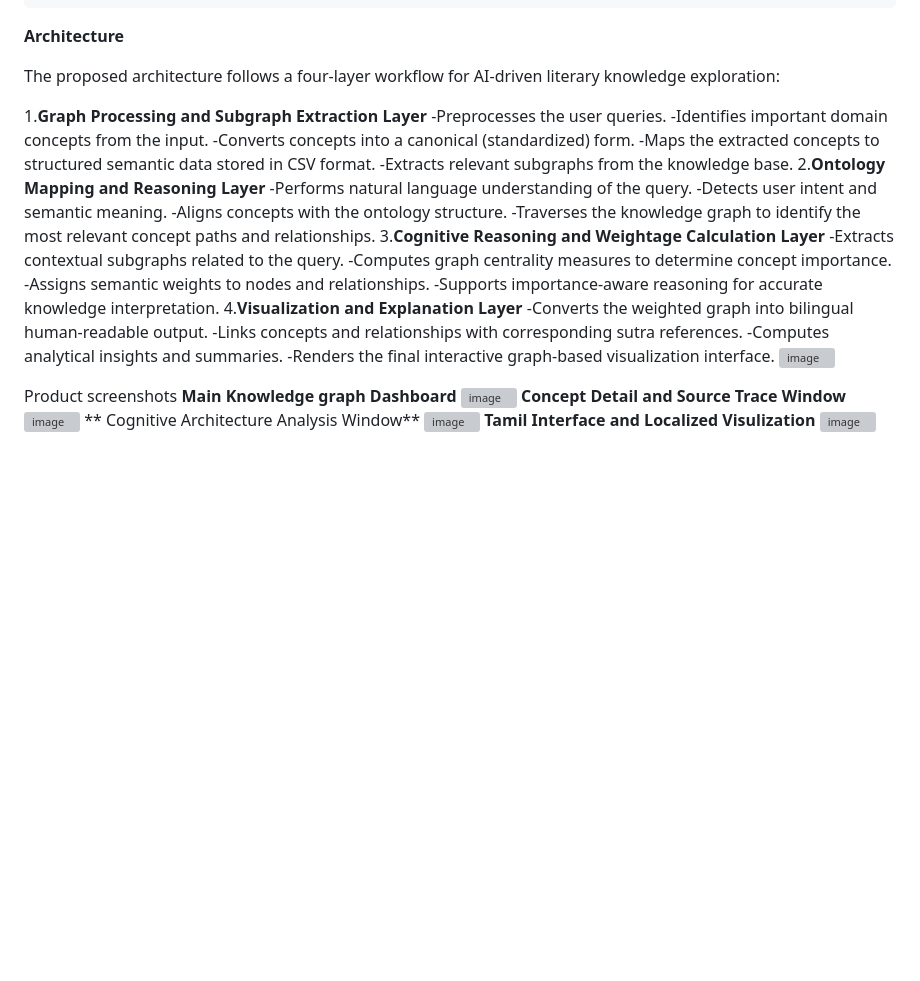
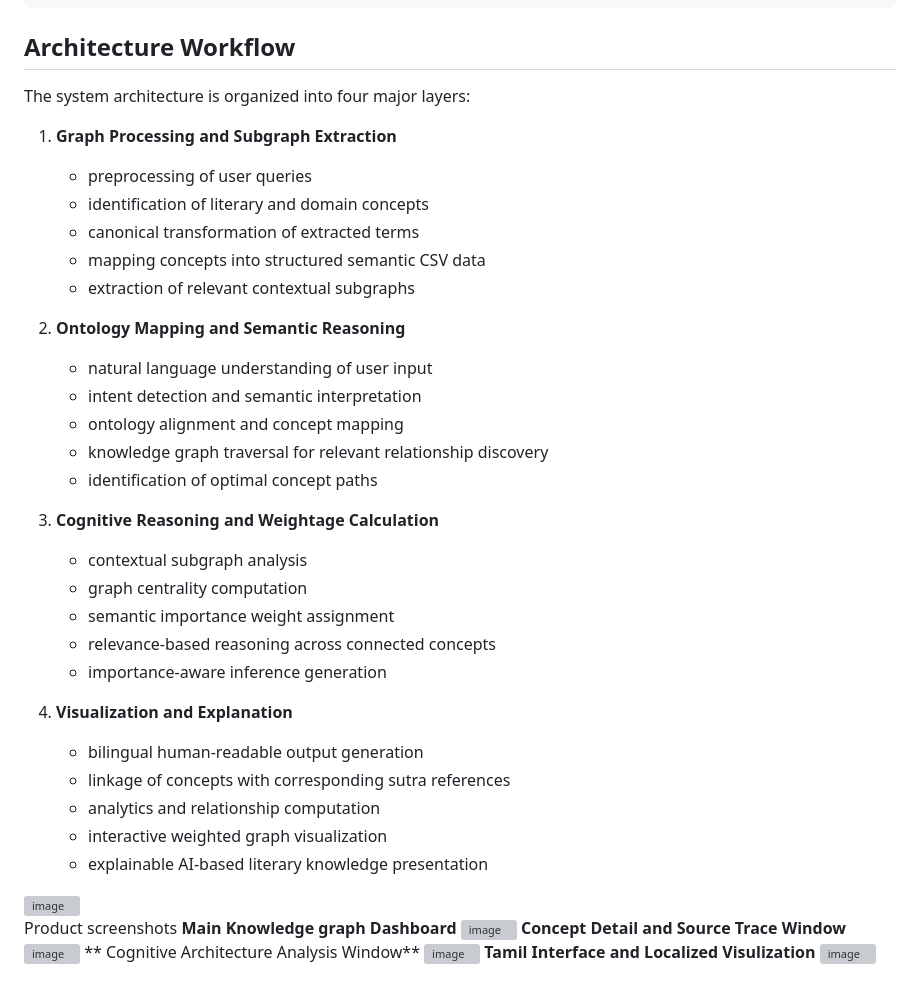
Before and after one commit to mohanrajvijayan2410/Tolkappiyam, a Markdown page: README.md, the part around the change. Drawn GitHub-style; blank space fills up the shorter version; grey boxes are pictures that could not be loaded.

````diff
--- a/README.md
+++ b/README.md
@@ -94,31 +94,42 @@ Example response shape:
   "explanation": "English Explanation: ... Tamil Explanation: ..."
 }
 ```
-**Architecture**
+## Architecture Workflow
 
-The proposed architecture follows a four-layer workflow for AI-driven literary knowledge exploration:
+The system architecture is organized into four major layers:
 
-1.**Graph Processing and Subgraph Extraction Layer**
-  -Preprocesses the user queries.
-  -Identifies important domain concepts from the input.
-  -Converts concepts into a canonical (standardized) form.
-  -Maps the extracted concepts to structured semantic data stored in CSV format.
-  -Extracts relevant subgraphs from the knowledge base.
-2.**Ontology Mapping and Reasoning Layer**
-  -Performs natural language understanding of the query.
-  -Detects user intent and semantic meaning.
-  -Aligns concepts with the ontology structure.
-  -Traverses the knowledge graph to identify the most relevant concept paths and relationships.
-3.**Cognitive Reasoning and Weightage Calculation Layer**
-  -Extracts contextual subgraphs related to the query.
-  -Computes graph centrality measures to determine concept importance.
-  -Assigns semantic weights to nodes and relationships.
-  -Supports importance-aware reasoning for accurate knowledge interpretation.
-4.**Visualization and Explanation Layer**
-  -Converts the weighted graph into bilingual human-readable output.
-  -Links concepts and relationships with corresponding sutra references.
-  -Computes analytical insights and summaries.
-  -Renders the final interactive graph-based visualization interface.
+1. **Graph Processing and Subgraph Extraction**
+
+   * preprocessing of user queries
+   * identification of literary and domain concepts
+   * canonical transformation of extracted terms
+   * mapping concepts into structured semantic CSV data
+   * extraction of relevant contextual subgraphs
+
+2. **Ontology Mapping and Semantic Reasoning**
+
+   * natural language understanding of user input
+   * intent detection and semantic interpretation
+   * ontology alignment and concept mapping
+   * knowledge graph traversal for relevant relationship discovery
+   * identification of optimal concept paths
+
+3. **Cognitive Reasoning and Weightage Calculation**
+
+   * contextual subgraph analysis
+   * graph centrality computation
+   * semantic importance weight assignment
+   * relevance-based reasoning across connected concepts
+   * importance-aware inference generation
+
+4. **Visualization and Explanation**
+
+   * bilingual human-readable output generation
+   * linkage of concepts with corresponding sutra references
+   * analytics and relationship computation
+   * interactive weighted graph visualization
+   * explainable AI-based literary knowledge presentation
+
 <img width="1131" height="1600" alt="image" src="https://github.com/user-attachments/assets/520b8d04-dea1-4a58-8b49-9fedcc717b23" />
 
 Product screenshots
````
